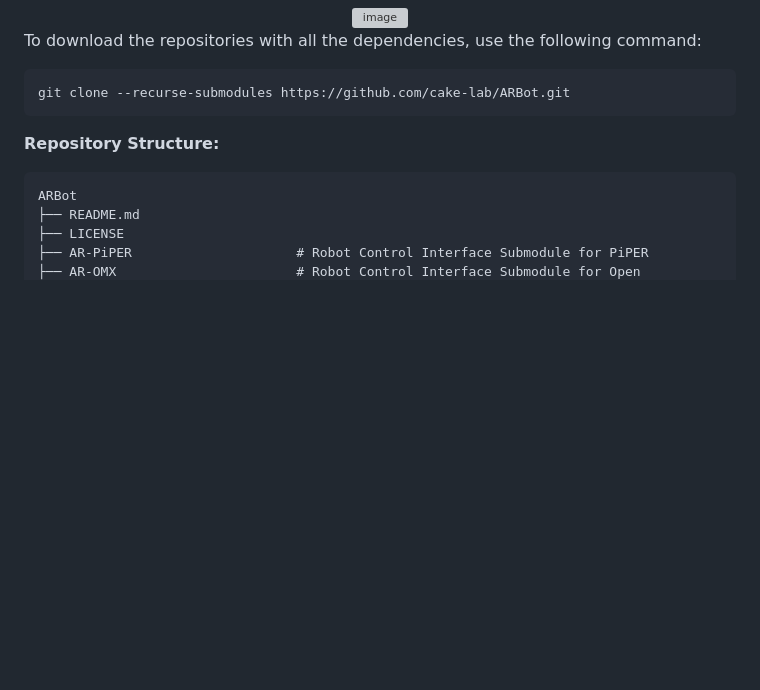
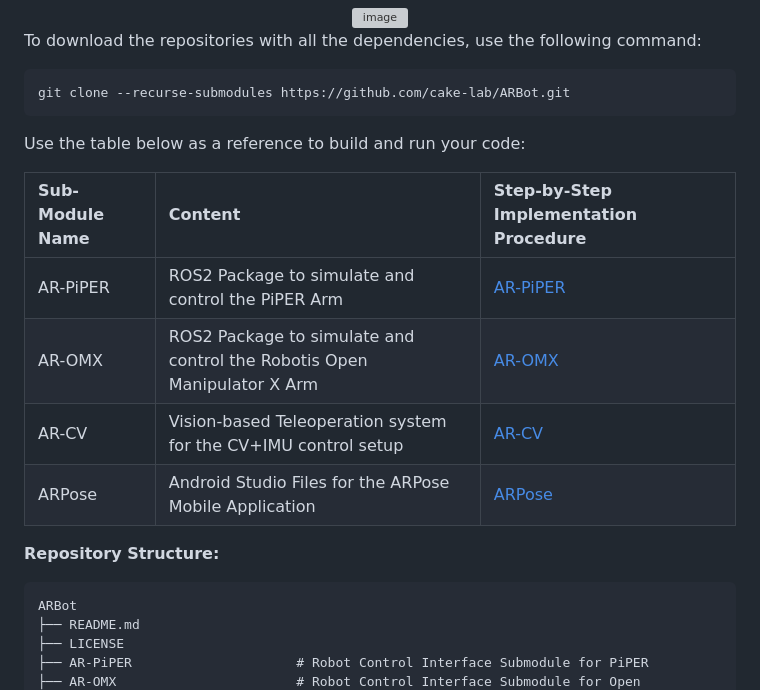
Before and after one commit to haileyrreed/ARBot, a Markdown page: README.md, the part around the change. Drawn GitHub-style; blank space fills up the shorter version; grey boxes are pictures that could not be loaded.

Commit message:
Execution instructions to operate each of the submodules

````diff
--- a/README.md
+++ b/README.md
@@ -23,6 +23,16 @@ To download the repositories with all the dependencies, use the following comman
 ```bash
 git clone --recurse-submodules https://github.com/cake-lab/ARBot.git
 ```
+
+Use the table below as a reference to build and run your code:
+
+| Sub-Module Name | Content                                                                   | Step-by-Step Implementation Procedure                                |
+| :-------------- | :------------------------------------------------------------------------ | :------------------------------------------------------------------- |
+| AR-PiPER        | ROS2 Package to simulate and control the PiPER Arm                        | [AR-PiPER](https://github.com/cake-lab/AR-PiPER/blob/main/README.md) |
+| AR-OMX          | ROS2 Package to simulate and control the Robotis Open Manipulator X Arm   | [AR-OMX](https://github.com/cake-lab/AR-OMX/blob/main/README.md)     |
+| AR-CV           | Vision-based Teleoperation system for the CV+IMU control setup            | [AR-CV](https://github.com/cake-lab/AR-CV/blob/main/README.md)       |
+| ARPose          | Android Studio Files for the ARPose Mobile Application                    | [ARPose](https://github.com/cake-lab/ARPose/blob/main/README.md)     |
+
 
 **Repository Structure:**
 ```text
````
